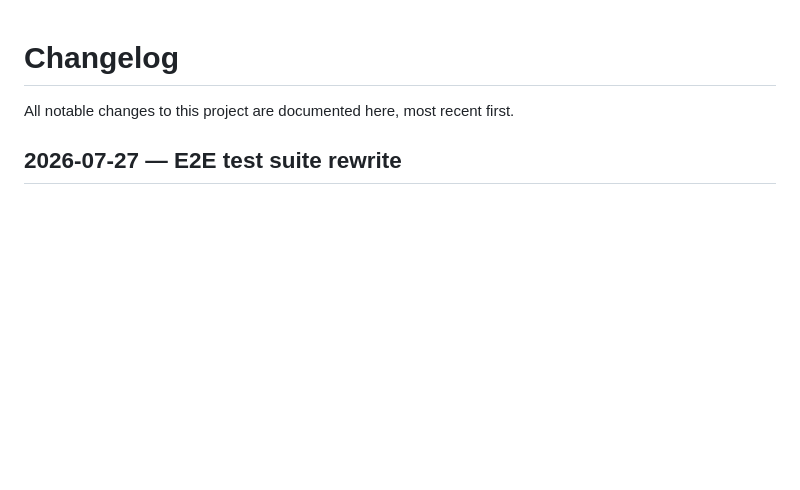
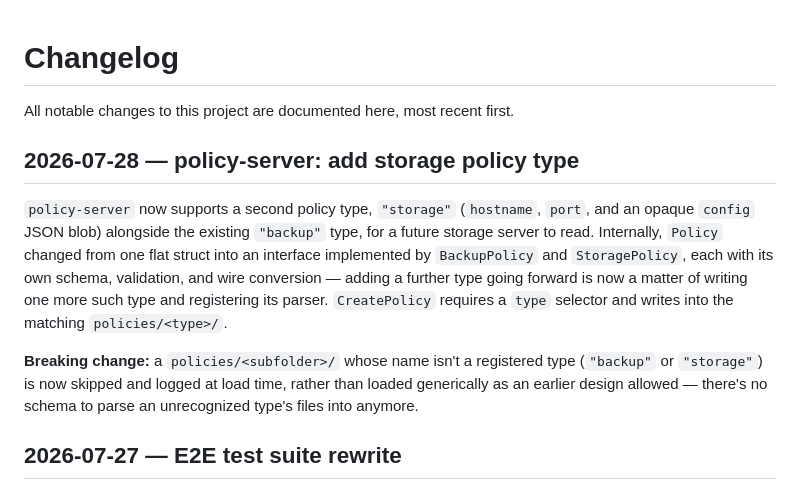
Before and after one commit to alex-sviridov/miniprotector, a Markdown page: CHANGELOG.md, the part around the change. GitHub-like rendering; blank space fills up the shorter version.

```diff
--- a/CHANGELOG.md
+++ b/CHANGELOG.md
@@ -1,6 +1,19 @@
 # Changelog
 
 All notable changes to this project are documented here, most recent first.
+
+## 2026-07-28 — policy-server: add storage policy type
+
+`policy-server` now supports a second policy type, `"storage"` (`hostname`, `port`, and an opaque
+`config` JSON blob) alongside the existing `"backup"` type, for a future storage server to read.
+Internally, `Policy` changed from one flat struct into an interface implemented by `BackupPolicy`
+and `StoragePolicy`, each with its own schema, validation, and wire conversion — adding a further
+type going forward is now a matter of writing one more such type and registering its parser.
+`CreatePolicy` requires a `type` selector and writes into the matching `policies/<type>/`.
+
+**Breaking change:** a `policies/<subfolder>/` whose name isn't a registered type (`"backup"` or
+`"storage"`) is now skipped and logged at load time, rather than loaded generically as an earlier
+design allowed — there's no schema to parse an unrecognized type's files into anymore.
 
 ## 2026-07-27 — E2E test suite rewrite
 
```
Also changed, not shown: docs/components/policy-server.md (+35 -22 lines), docs/protocols/policy-server.md (+24 -5 lines).
